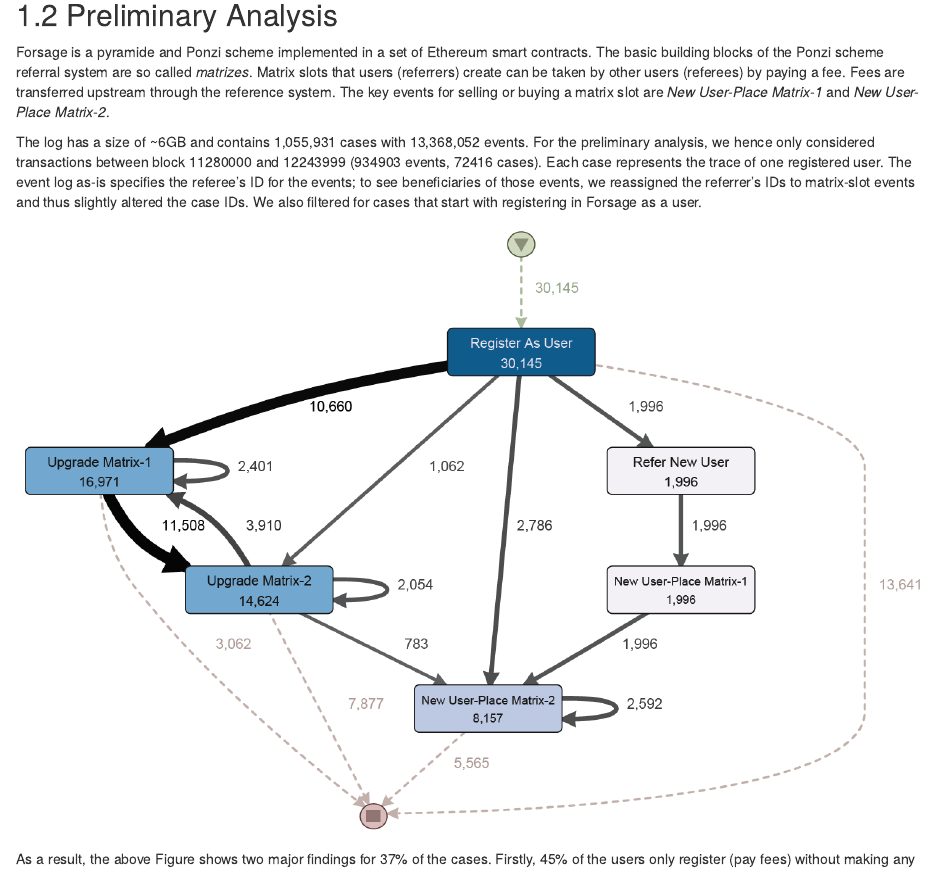
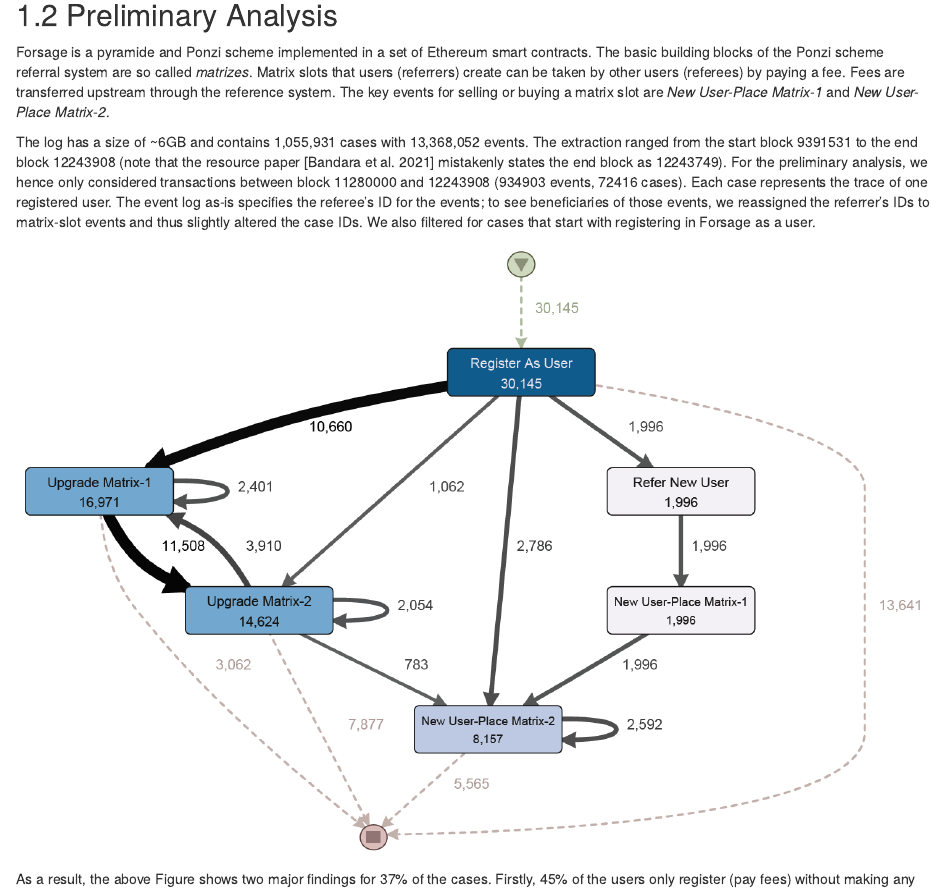
Before and after one commit to ingo-weber/dapp-data, an R Markdown document (02-forsage.Rmd): the page in a window 1100 px wide, from 1560 px down. Rendered offline with R 4.5, knitr and Pandoc, with nearby package versions; drawn as R Markdown's standard HTML page in place of the format the file asks for.

Commit message:
Update 02-forsage.Rmd
Block range correction

```diff
--- a/02-forsage.Rmd
+++ b/02-forsage.Rmd
@@ -69,7 +69,7 @@
 
 Forsage is a pyramide and Ponzi scheme implemented in a set of Ethereum smart contracts. The basic building blocks of the Ponzi scheme referral system are so called *matrizes*. Matrix slots that users (referrers) create can be taken by other users (referees) by paying a fee. Fees are transferred upstream through the reference system. The key events for selling or buying a matrix slot are *New User-Place Matrix-1* and *New User-Place Matrix-2*.
 
-The log has a size of ~6GB and contains 1,055,931 cases with 13,368,052 events. For the preliminary analysis, we hence only considered transactions between block 11280000 and 12243999 (934903 events, 72416 cases). Each case represents the trace of one registered user. The event log as-is specifies the referee’s ID for the \textit{New User-Place Matrix-1/2} events; to see beneficiaries of those events, we reassigned the referrer’s IDs to matrix-slot events and thus slightly altered the case IDs. We also filtered for cases that start with registering in Forsage as a user.
+The log has a size of ~6GB and contains 1,055,931 cases with 13,368,052 events. The extraction ranged from the start block 9391531 to the end block 12243908 (note that the resource paper [Bandara et al. 2021] mistakenly states the end block as 12243749). For the preliminary analysis, we hence only considered transactions between block 11280000 and 12243908 (934903 events, 72416 cases). Each case represents the trace of one registered user. The event log as-is specifies the referee’s ID for the \textit{New User-Place Matrix-1/2} events; to see beneficiaries of those events, we reassigned the referrer’s IDs to matrix-slot events and thus slightly altered the case IDs. We also filtered for cases that start with registering in Forsage as a user.
 
 
 ![](./figures/Forsage_DFG.png)
```
